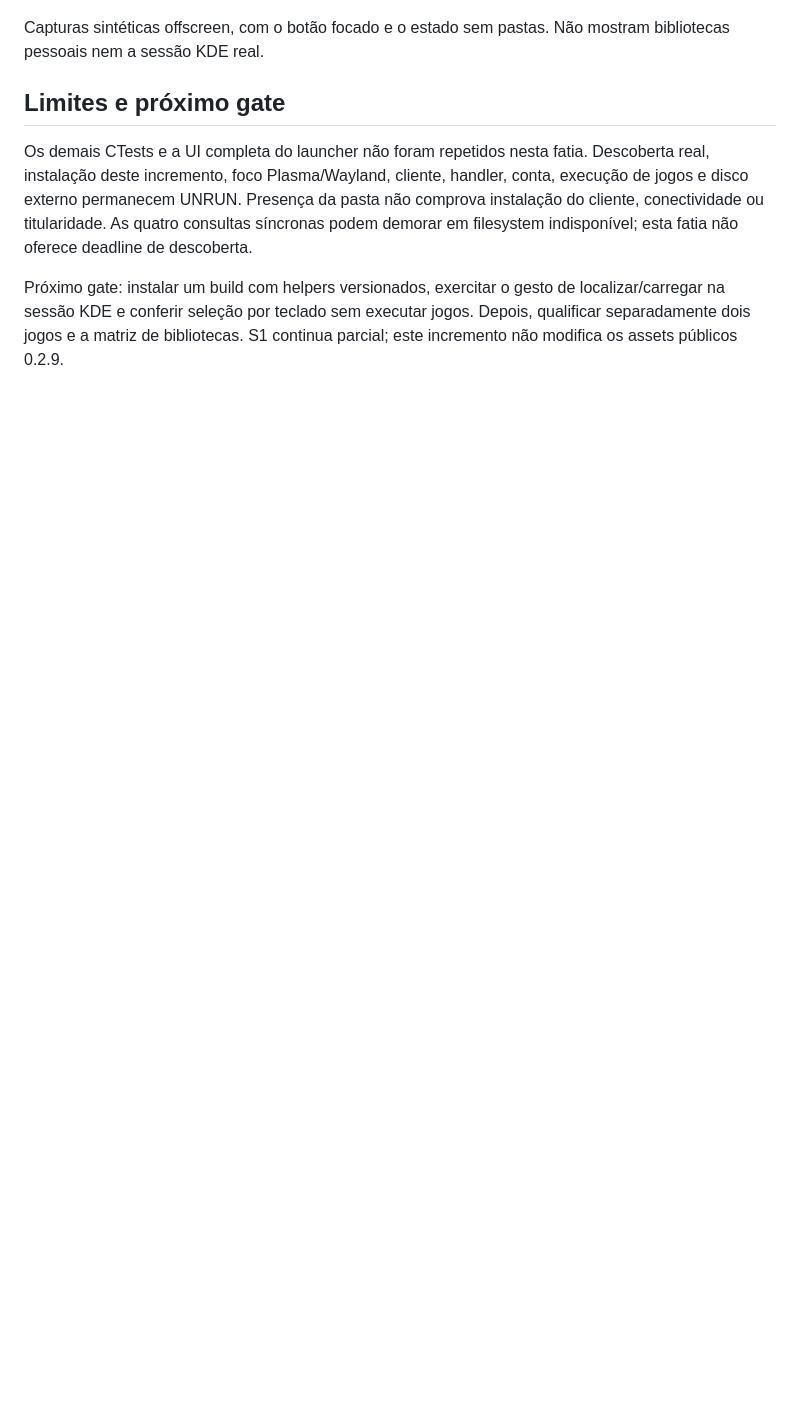
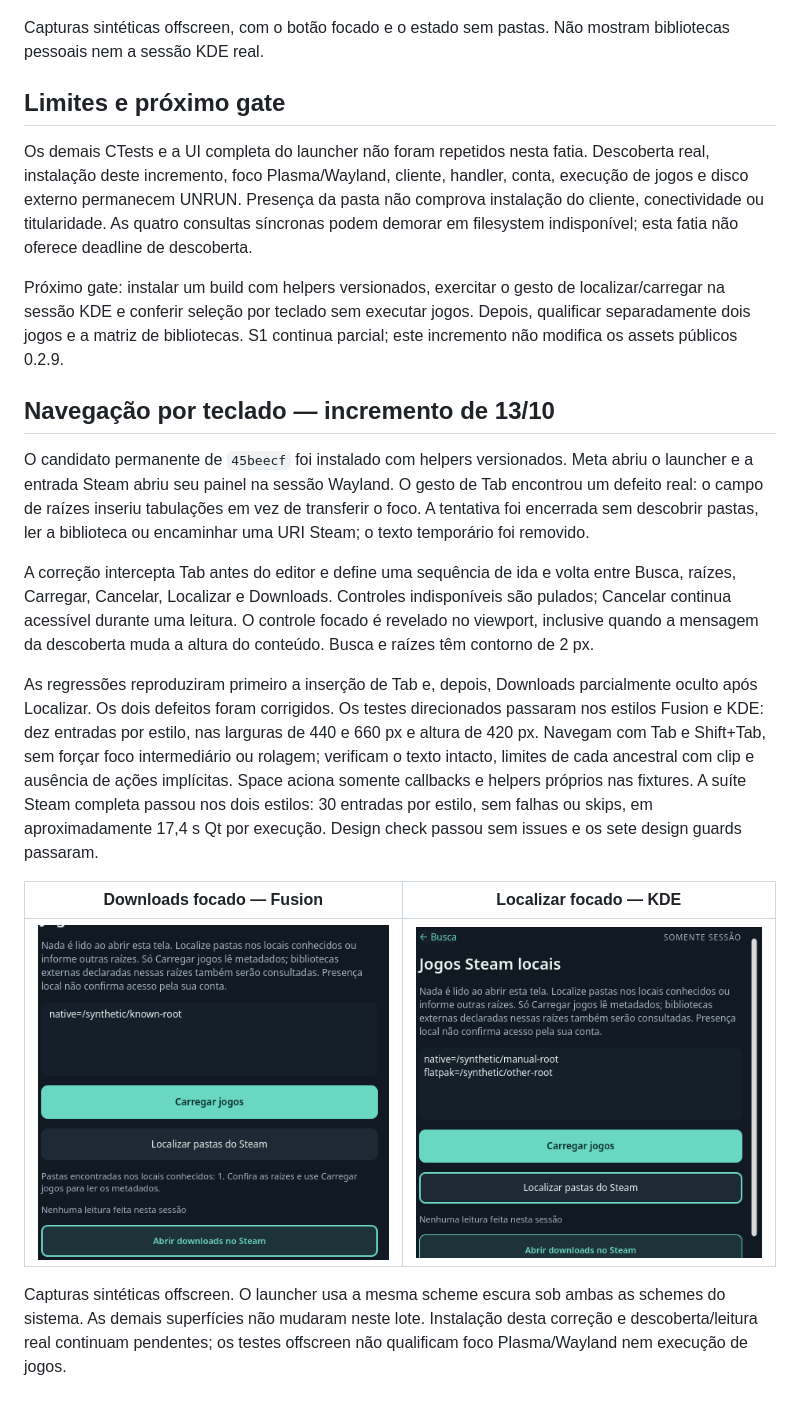
Before and after one commit to caiolombello/orla-desktop, a Markdown page: docs/validation/steam-root-discovery-source.md, the part around the change. Drawn GitHub-style; pictures changed too: docs/screenshots/steam-keyboard/downloads-fusion-440.png (added), docs/screenshots/steam-keyboard/locate-kde-440.png (added); blank space fills up the shorter version.

Commit message:
fix(steam): keep keyboard focus visible without editing roots

```diff
--- a/docs/validation/steam-root-discovery-source.md
+++ b/docs/validation/steam-root-discovery-source.md
@@ -50,3 +50,37 @@ Próximo gate: instalar um build com helpers versionados, exercitar o gesto de
 localizar/carregar na sessão KDE e conferir seleção por teclado sem executar
 jogos. Depois, qualificar separadamente dois jogos e a matriz de bibliotecas.
 S1 continua parcial; este incremento não modifica os assets públicos 0.2.9.
+
+## Navegação por teclado — incremento de 13/10
+
+O candidato permanente de `45beecf` foi instalado com helpers versionados.
+Meta abriu o launcher e a entrada Steam abriu seu painel na sessão Wayland.
+O gesto de Tab encontrou um defeito real: o campo de raízes inseriu tabulações
+em vez de transferir o foco. A tentativa foi encerrada sem descobrir pastas,
+ler a biblioteca ou encaminhar uma URI Steam; o texto temporário foi removido.
+
+A correção intercepta Tab antes do editor e define uma sequência de ida e volta
+entre Busca, raízes, Carregar, Cancelar, Localizar e Downloads. Controles
+indisponíveis são pulados; Cancelar continua acessível durante uma leitura.
+O controle focado é revelado no viewport, inclusive quando a mensagem da
+descoberta muda a altura do conteúdo. Busca e raízes têm contorno de 2 px.
+
+As regressões reproduziram primeiro a inserção de Tab e, depois, Downloads
+parcialmente oculto após Localizar. Os dois defeitos foram corrigidos.
+Os testes direcionados passaram nos estilos Fusion e KDE: dez entradas por
+estilo, nas larguras de 440 e 660 px e altura de 420 px. Navegam com Tab e
+Shift+Tab, sem forçar foco intermediário ou rolagem; verificam o texto intacto,
+limites de cada ancestral com clip e ausência de ações implícitas.
+Space aciona somente callbacks e helpers próprios nas fixtures.
+A suíte Steam completa passou nos dois estilos: 30 entradas por estilo,
+sem falhas ou skips, em aproximadamente 17,4 s Qt por execução.
+Design check passou sem issues e os sete design guards passaram.
+
+| Downloads focado — Fusion | Localizar focado — KDE |
+|---|---|
+| ![Downloads acessível](../screenshots/steam-keyboard/downloads-fusion-440.png) | ![Localizar acessível](../screenshots/steam-keyboard/locate-kde-440.png) |
+
+Capturas sintéticas offscreen. O launcher usa a mesma scheme escura sob
+ambas as schemes do sistema. As demais superfícies não mudaram neste lote.
+Instalação desta correção e descoberta/leitura real continuam pendentes;
+os testes offscreen não qualificam foco Plasma/Wayland nem execução de jogos.
```
Also changed, not shown: ROADMAP.md (+7 -0 lines), 2 other files.
